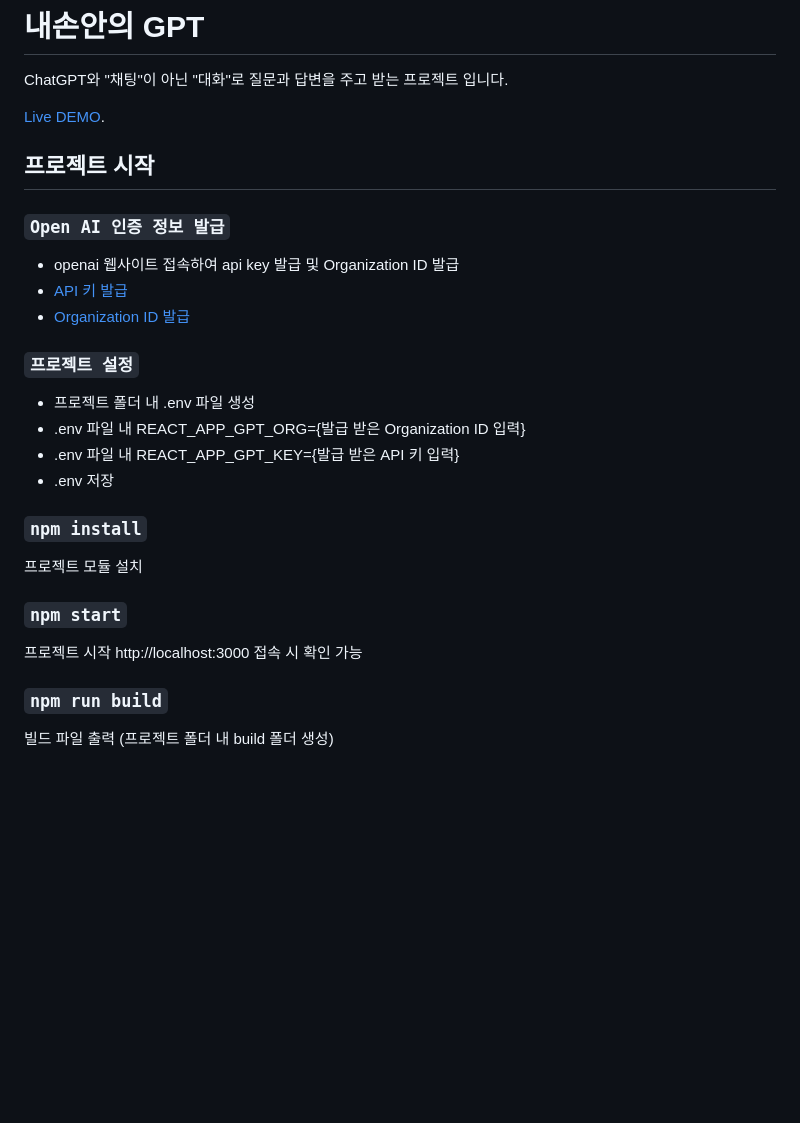
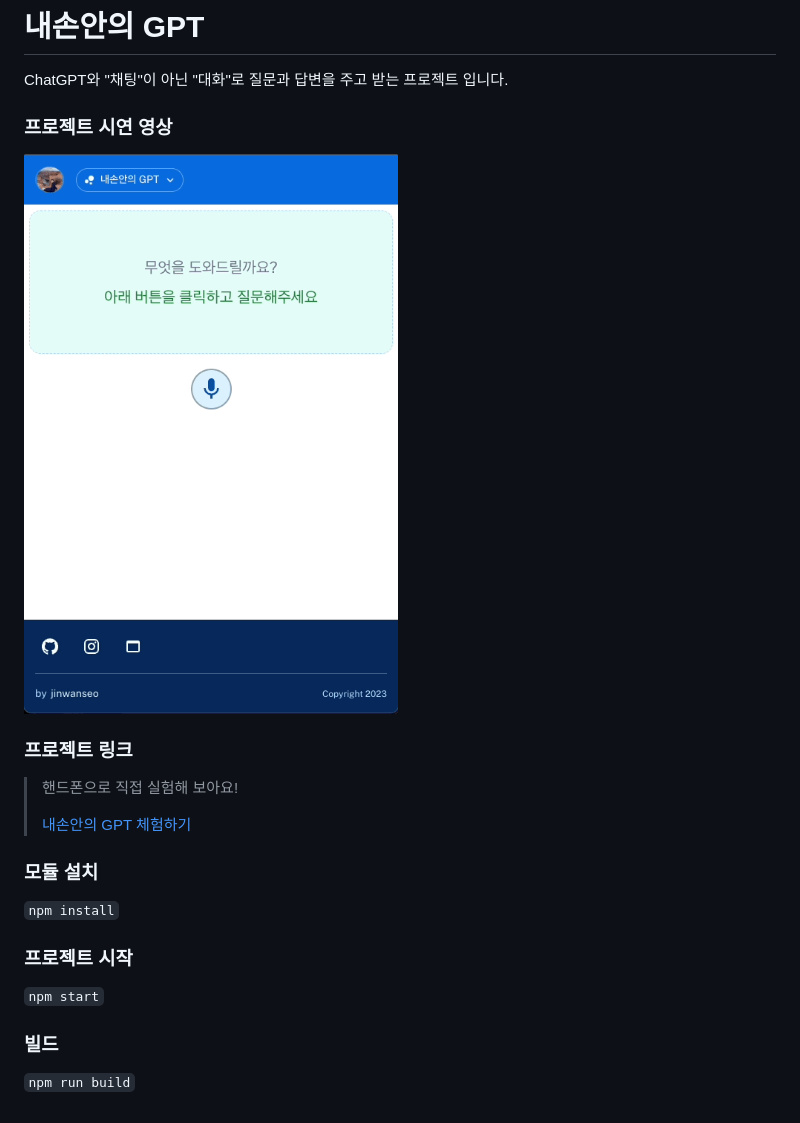
Before and after one commit to jinwanseo/mygpt, a Markdown page: README.md, the part around the change. Drawn GitHub-style; pictures changed too: common/imgs/demo.gif (added); blank space fills up the shorter version.

```diff
--- a/README.md
+++ b/README.md
@@ -2,32 +2,20 @@
 
 ChatGPT와 "채팅"이 아닌 "대화"로 질문과 답변을 주고 받는 프로젝트 입니다.
 
-[Live DEMO](https://comforting-pothos-21fc93.netlify.app/speech).
+### 프로젝트 시연 영상
+![demo.gif](common%2Fimgs%2Fdemo.gif)
 
-## 프로젝트 시작
+### 프로젝트 링크
+> 핸드폰으로 직접 실험해 보아요!
+>
+> [내손안의 GPT 체험하기](https://my-gpt.netlify.app/)
 
-### `Open AI 인증 정보 발급`
+### 모듈 설치
+`npm install`
 
-- openai 웹사이트 접속하여 api key 발급 및 Organization ID 발급
-- [API 키 발급](https://platform.openai.com/account/api-keys)
-- [Organization ID 발급](https://platform.openai.com/account/org-settings)
 
-### `프로젝트 설정`
+### 프로젝트 시작
+`npm start`
 
-- 프로젝트 폴더 내 .env 파일 생성
-- .env 파일 내 REACT_APP_GPT_ORG={발급 받은 Organization ID 입력}
-- .env 파일 내 REACT_APP_GPT_KEY={발급 받은 API 키 입력}
-- .env 저장
-
-### `npm install`
-
-프로젝트 모듈 설치
-
-### `npm start`
-
-프로젝트 시작
-http://localhost:3000 접속 시 확인 가능
-
-### `npm run build`
-
-빌드 파일 출력 (프로젝트 폴더 내 build 폴더 생성)
+### 빌드
+`npm run build`
```
Also changed, not shown: 6 other files.
